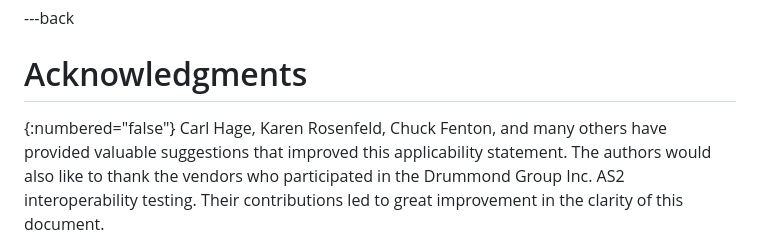
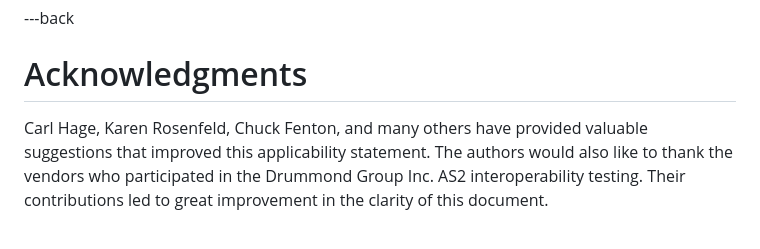
Before and after one commit to DrummondGroup/draft-petta-rfc4130bis, a Markdown page: draft-petta-rfc4130bis.md, the part around the change. Drawn GitHub-style.

```diff
--- a/draft-petta-rfc4130bis.md
+++ b/draft-petta-rfc4130bis.md
@@ -1778,7 +1778,6 @@ that follow the AS1 semantics[RFC3335].
 ---back
 
 # Acknowledgments
-{:numbered="false"}
    Carl Hage, Karen Rosenfeld, Chuck Fenton, and many others have
    provided valuable suggestions that improved this applicability
    statement.  The authors would also like to thank the vendors who
```
